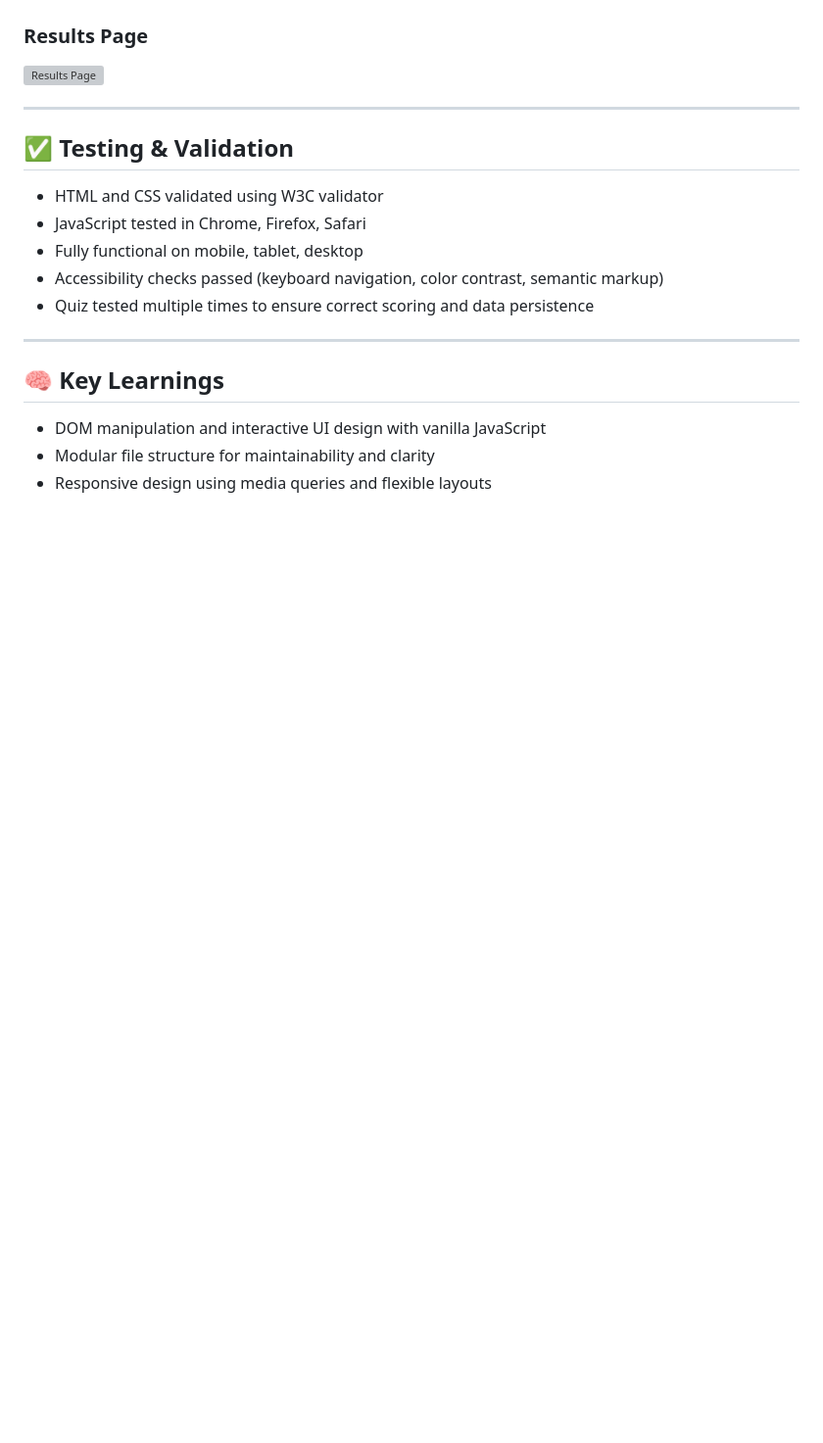
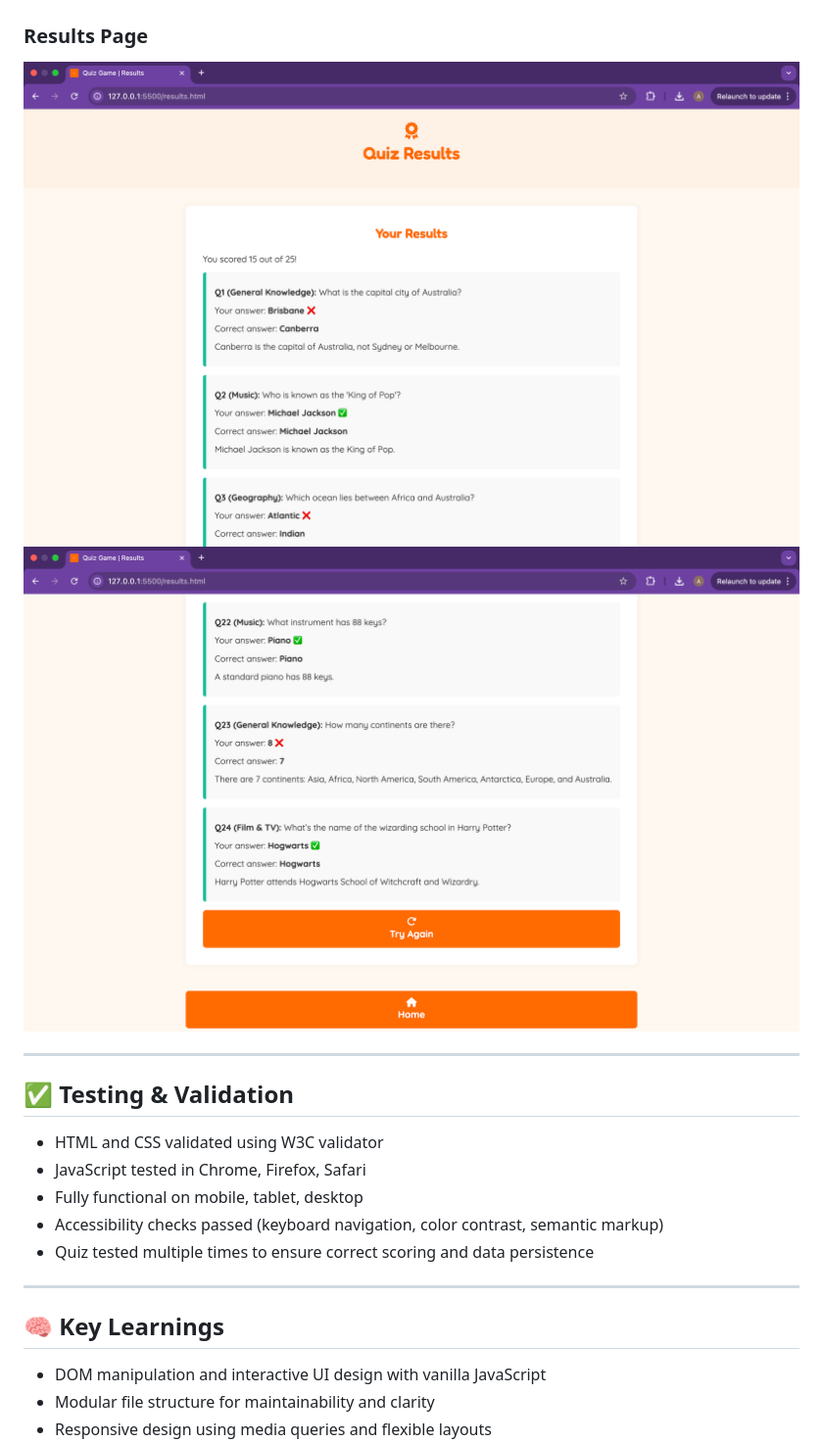
Before and after one commit to AlfieCross/Project-3-Online-Quiz, a Markdown page: README.md, the part around the change. Shown: that part at 98% size. Drawn GitHub-style; blank space fills up the shorter version; grey boxes are pictures that could not be loaded.

Commit message:
Updated results page screenshots

```diff
--- a/README.md
+++ b/README.md
@@ -91,7 +91,8 @@ Here are key screenshots showcasing the project:
 ![Quiz In Progress](assets/screenshots/quiz-in-progress.png)
 
 ### Results Page
-![Results Page](assets/screenshots/results.png)
+![Results Page 1](assets/screenshots/results-1.png)
+![Results Page 2](assets/screenshots/results-2.png)
 
 ---
 
```
